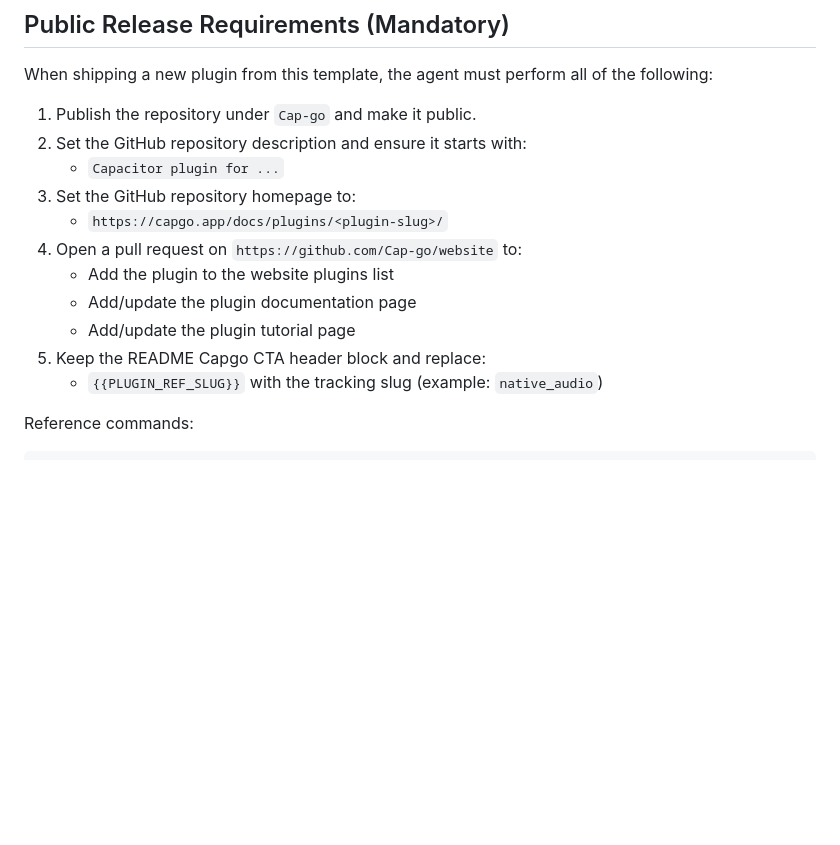
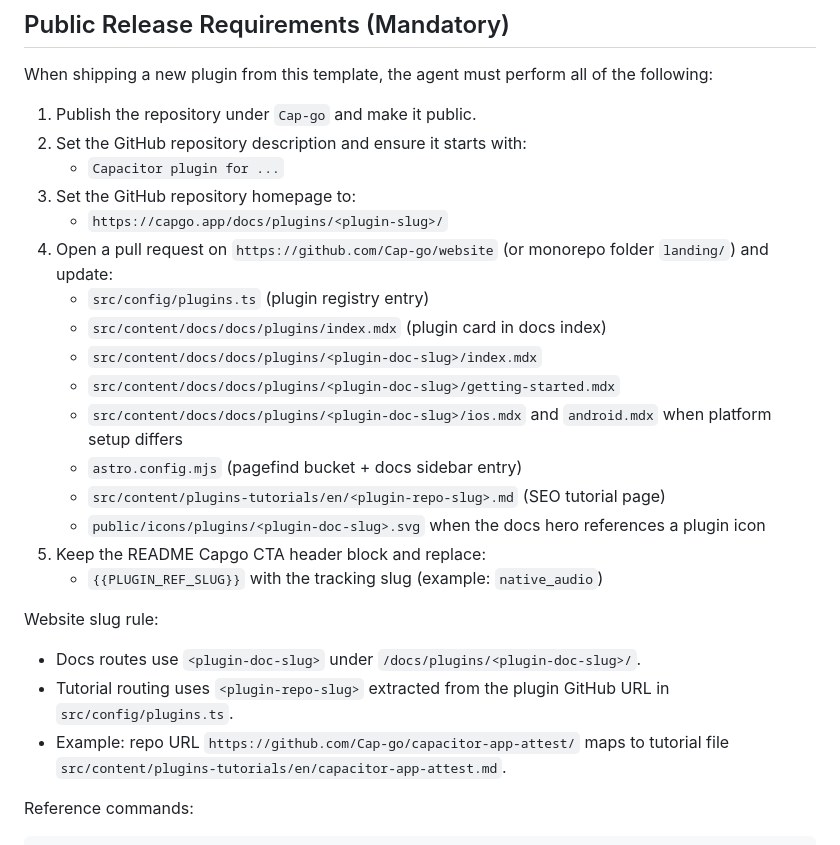
Before and after one commit to Cap-go/capacitor-persona, a Markdown page: AGENTS.md, the part around the change. Rendered like a GitHub page; blank space fills up the shorter version.

```diff
--- a/AGENTS.md
+++ b/AGENTS.md
@@ -27,12 +27,24 @@ When shipping a new plugin from this template, the agent must perform all of the
    - `Capacitor plugin for ...`
 3. Set the GitHub repository homepage to:
    - `https://capgo.app/docs/plugins/<plugin-slug>/`
-4. Open a pull request on `https://github.com/Cap-go/website` to:
-   - Add the plugin to the website plugins list
-   - Add/update the plugin documentation page
-   - Add/update the plugin tutorial page
+4. Open a pull request on `https://github.com/Cap-go/website` (or monorepo folder `landing/`) and update:
+   - `src/config/plugins.ts` (plugin registry entry)
+   - `src/content/docs/docs/plugins/index.mdx` (plugin card in docs index)
+   - `src/content/docs/docs/plugins/<plugin-doc-slug>/index.mdx`
+   - `src/content/docs/docs/plugins/<plugin-doc-slug>/getting-started.mdx`
+   - `src/content/docs/docs/plugins/<plugin-doc-slug>/ios.mdx` and `android.mdx` when platform setup differs
+   - `astro.config.mjs` (pagefind bucket + docs sidebar entry)
+   - `src/content/plugins-tutorials/en/<plugin-repo-slug>.md` (SEO tutorial page)
+   - `public/icons/plugins/<plugin-doc-slug>.svg` when the docs hero references a plugin icon
 5. Keep the README Capgo CTA header block and replace:
    - `{{PLUGIN_REF_SLUG}}` with the tracking slug (example: `native_audio`)
+
+Website slug rule:
+
+- Docs routes use `<plugin-doc-slug>` under `/docs/plugins/<plugin-doc-slug>/`.
+- Tutorial routing uses `<plugin-repo-slug>` extracted from the plugin GitHub URL in `src/config/plugins.ts`.
+- Example: repo URL `https://github.com/Cap-go/capacitor-app-attest/` maps to tutorial file
+  `src/content/plugins-tutorials/en/capacitor-app-attest.md`.
 
 Reference commands:
 
```
Also changed, not shown: README.md (+18 -11 lines).
